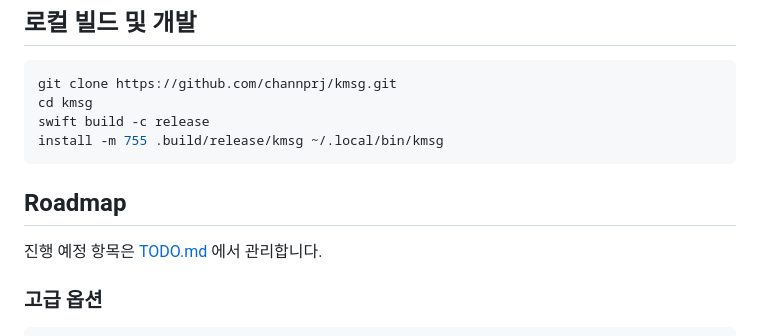
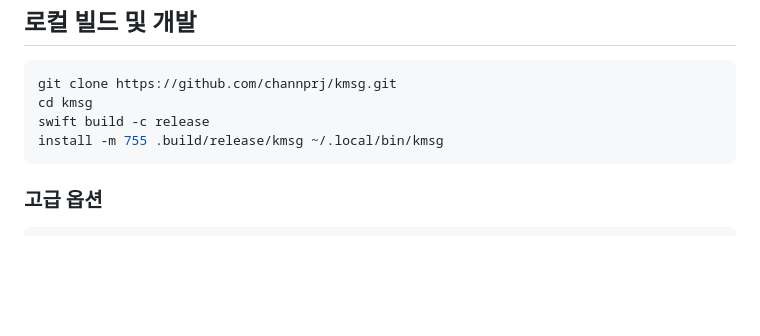
Before and after one commit to Henry-Hong/kmsg, a Markdown page: README.md, the part around the change. GitHub-like rendering; blank space fills up the shorter version.

Commit message:
docs: erase removed contents

````diff
--- a/README.md
+++ b/README.md
@@ -205,10 +205,6 @@ swift build -c release
 install -m 755 .build/release/kmsg ~/.local/bin/kmsg
 ```
 
-## Roadmap
-
-진행 예정 항목은 [TODO.md](./TODO.md) 에서 관리합니다.
-
 ### 고급 옵션
 
 ```bash
````
